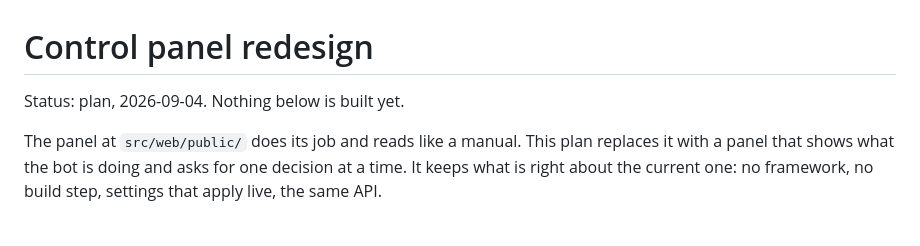
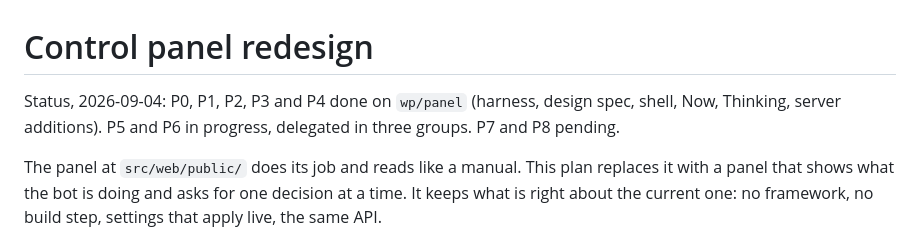
Before and after one commit to lucbece/man-in-the-mirror, a Markdown page: docs/plans/panel.md, the part around the change. Rendered like a GitHub page.

Commit message:
The panel plan records what is done and what is in progress
Co-Authored-By: Claude Fable 5.1 <noreply@anthropic.com>
Claude-Session: https://claude.ai/code/session_01HtaoVmzYrbYUJe4SKmEmmp

```diff
--- a/docs/plans/panel.md
+++ b/docs/plans/panel.md
@@ -1,6 +1,8 @@
 # Control panel redesign
 
-Status: plan, 2026-09-04. Nothing below is built yet.
+Status, 2026-09-04: P0, P1, P2, P3 and P4 done on `wp/panel` (harness,
+design spec, shell, Now, Thinking, server additions). P5 and P6 in
+progress, delegated in three groups. P7 and P8 pending.
 
 The panel at `src/web/public/` does its job and reads like a manual. This
 plan replaces it with a panel that shows what the bot is doing and asks for
```
